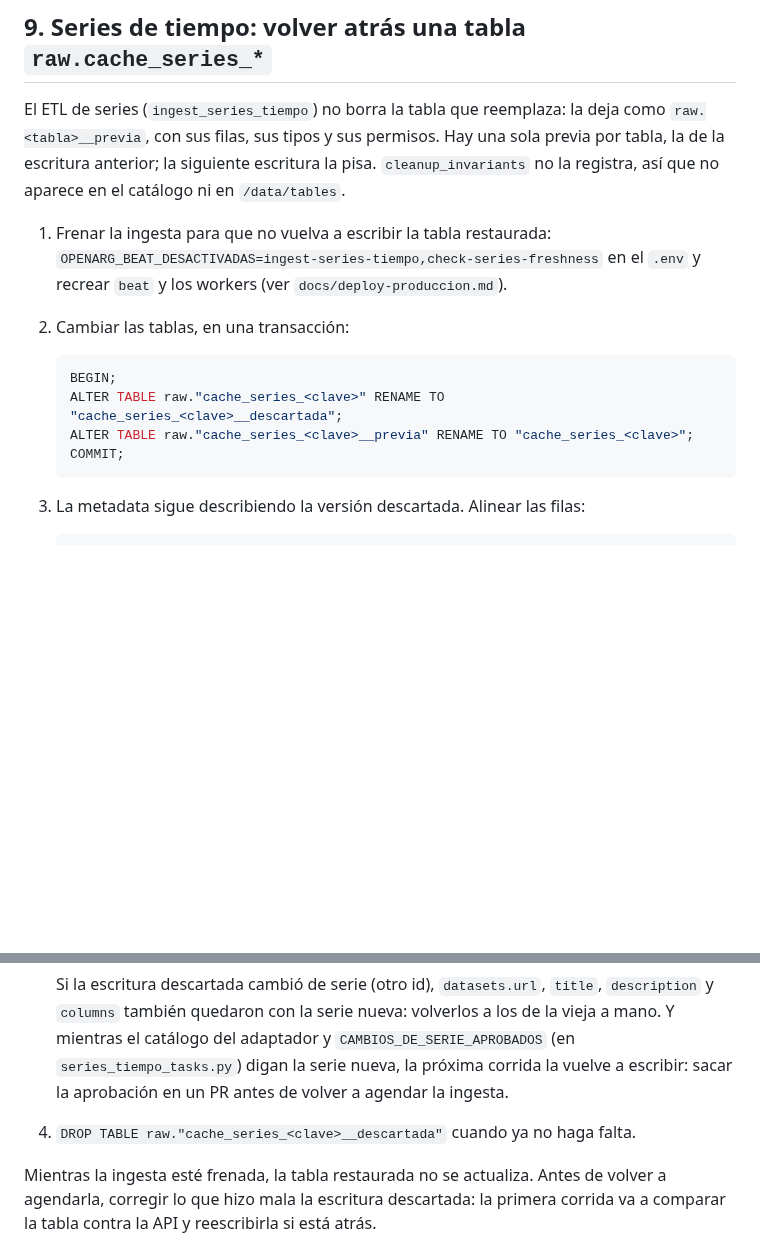
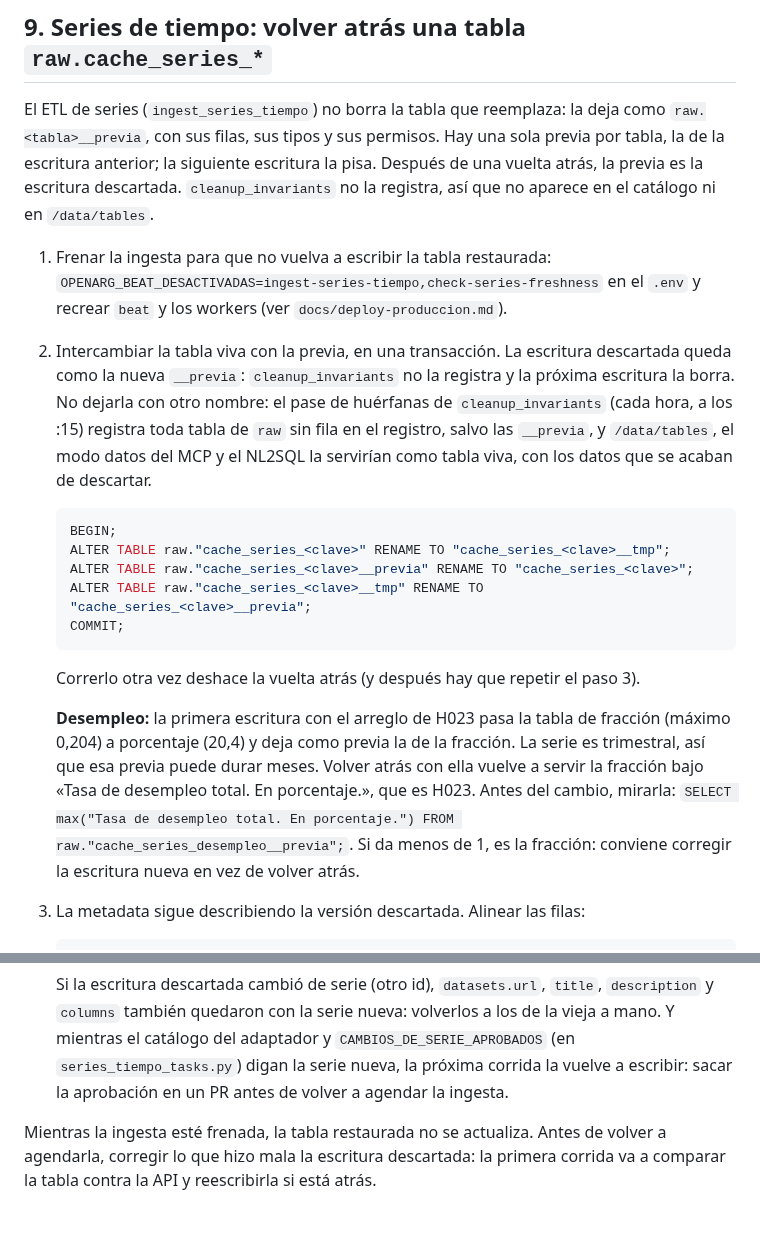
Before and after one commit to colossus-lab/openarg_backend, a Markdown page: docs/runbook.md, 2 parts joined by grey strips. Rendered like a GitHub page; blank space fills up the shorter version.

Commit message:
Runbook §9: la vuelta atrás deja la escritura descartada como previa
La receta renombraba la tabla viva a `<tabla>__descartada` y la borraba
"cuando ya no haga falta". cleanup_invariants corre cada hora (:15) y su pase
de huérfanas registra toda tabla de raw sin fila, salvo `__previa$`, como
`backfill_postauto::<tabla>`; list_cached_tables lista toda fila viva del
registro. En menos de una hora la versión descartada salía en /data/tables,
en el modo datos del MCP y en el NL2SQL, y el DROP del paso 4 dejaba después
una fila fantasma.

Ahora el paso 2 son tres RENAME en una transacción: la viva pasa a `__tmp`,
la previa ocupa su lugar y `__tmp` pasa a ser la nueva previa, que no se
registra y la próxima escritura borra. Sobra el paso 4. Se agrega el aviso de
desempleo: la previa que deja la primera escritura con el arreglo de H023 es
la de la fracción (máximo 0,204 en staging) y volver atrás con ella
reintroduce H023.

````diff
--- a/docs/runbook.md
+++ b/docs/runbook.md
@@ -230,20 +230,40 @@ mcp-series-tiempo:
 El ETL de series (`ingest_series_tiempo`) no borra la tabla que reemplaza: la
 deja como `raw.<tabla>__previa`, con sus filas, sus tipos y sus permisos. Hay
 una sola previa por tabla, la de la escritura anterior; la siguiente escritura
-la pisa. `cleanup_invariants` no la registra, así que no aparece en el
-catálogo ni en `/data/tables`.
+la pisa. Después de una vuelta atrás, la previa es la escritura descartada.
+`cleanup_invariants` no la registra, así que no aparece en el catálogo ni en
+`/data/tables`.
 
 1. Frenar la ingesta para que no vuelva a escribir la tabla restaurada:
    `OPENARG_BEAT_DESACTIVADAS=ingest-series-tiempo,check-series-freshness` en
    el `.env` y recrear `beat` y los workers (ver `docs/deploy-produccion.md`).
-2. Cambiar las tablas, en una transacción:
+2. Intercambiar la tabla viva con la previa, en una transacción. La escritura
+   descartada queda como la nueva `__previa`: `cleanup_invariants` no la
+   registra y la próxima escritura la borra. No dejarla con otro nombre: el
+   pase de huérfanas de `cleanup_invariants` (cada hora, a los :15) registra
+   toda tabla de `raw` sin fila en el registro, salvo las `__previa`, y
+   `/data/tables`, el modo datos del MCP y el NL2SQL la servirían como tabla
+   viva, con los datos que se acaban de descartar.
 
    ```sql
    BEGIN;
-   ALTER TABLE raw."cache_series_<clave>" RENAME TO "cache_series_<clave>__descartada";
+   ALTER TABLE raw."cache_series_<clave>" RENAME TO "cache_series_<clave>__tmp";
    ALTER TABLE raw."cache_series_<clave>__previa" RENAME TO "cache_series_<clave>";
+   ALTER TABLE raw."cache_series_<clave>__tmp" RENAME TO "cache_series_<clave>__previa";
    COMMIT;
    ```
+
+   Correrlo otra vez deshace la vuelta atrás (y después hay que repetir el
+   paso 3).
+
+   **Desempleo:** la primera escritura con el arreglo de H023 pasa la tabla de
+   fracción (máximo 0,204) a porcentaje (20,4) y deja como previa la de la
+   fracción. La serie es trimestral, así que esa previa puede durar meses.
+   Volver atrás con ella vuelve a servir la fracción bajo «Tasa de desempleo
+   total. En porcentaje.», que es H023. Antes del cambio, mirarla:
+   `SELECT max("Tasa de desempleo total. En porcentaje.") FROM raw."cache_series_desempleo__previa";`.
+   Si da menos de 1, es la fracción: conviene corregir la escritura nueva en
+   vez de volver atrás.
 
 3. La metadata sigue describiendo la versión descartada. Alinear las filas:
 
@@ -267,7 +287,6 @@ catálogo ni en `/data/tables`.
    `CAMBIOS_DE_SERIE_APROBADOS` (en `series_tiempo_tasks.py`) digan la serie
    nueva, la próxima corrida la vuelve a escribir: sacar la aprobación en un
    PR antes de volver a agendar la ingesta.
-4. `DROP TABLE raw."cache_series_<clave>__descartada"` cuando ya no haga falta.
 
 Mientras la ingesta esté frenada, la tabla restaurada no se actualiza. Antes de
 volver a agendarla, corregir lo que hizo mala la escritura descartada: la
````
